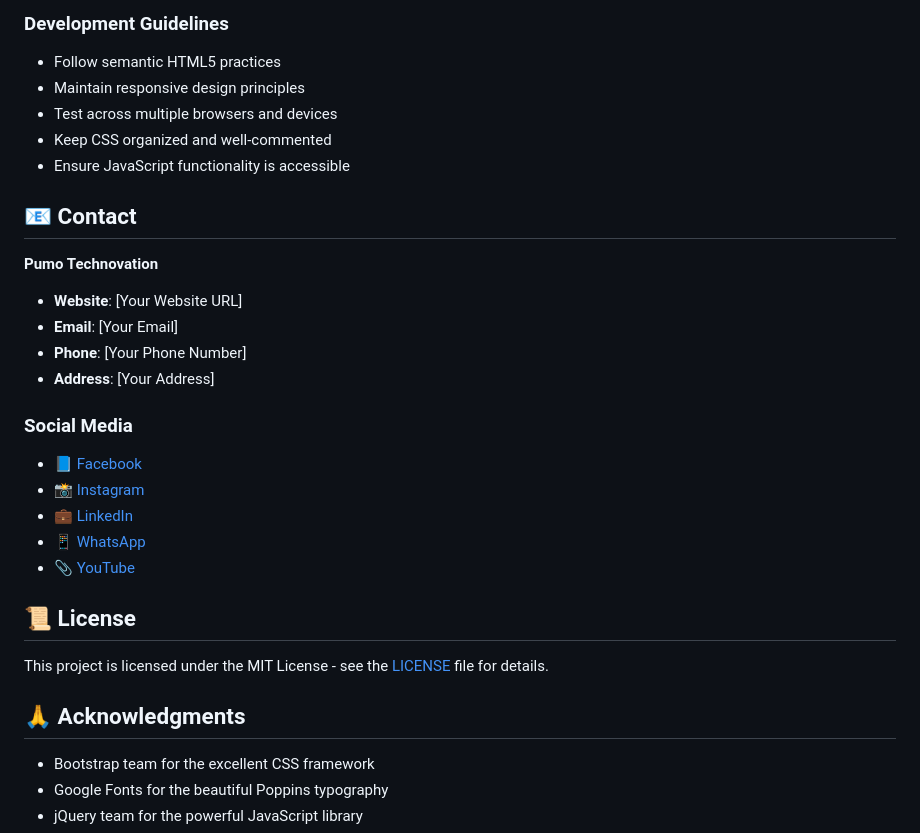
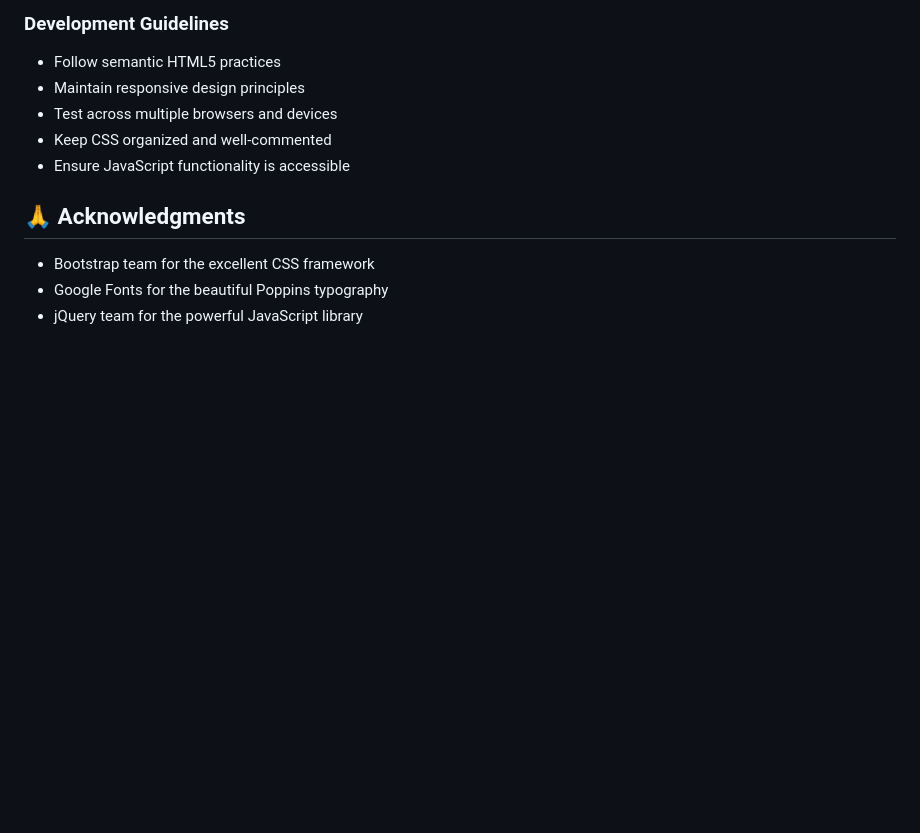
Before and after one commit to navani25/Software-Training-Institute-Website, a Markdown page: README.md, the part around the change. Rendered like a GitHub page; blank space fills up the shorter version.

```diff
--- a/README.md
+++ b/README.md
@@ -147,24 +147,6 @@ We welcome contributions to improve the website! Here's how you can help:
 - Keep CSS organized and well-commented
 - Ensure JavaScript functionality is accessible
 
-## 📧 Contact
-
-**Pumo Technovation**
-- **Website**: [Your Website URL]
-- **Email**: [Your Email]
-- **Phone**: [Your Phone Number]
-- **Address**: [Your Address]
-
-### Social Media
-- 📘 [Facebook](https://facebook.com/pumotechnovation)
-- 📸 [Instagram](https://instagram.com/pumotechnovation)
-- 💼 [LinkedIn](https://linkedin.com/company/pumotechnovation)
-- 📱 [WhatsApp](https://wa.me/yourphonenumber)
-- 📎 [YouTube](https://youtube.com/pumotechnovation)
-
-## 📜 License
-
-This project is licensed under the MIT License - see the [LICENSE](LICENSE) file for details.
 
 ## 🙏 Acknowledgments
 
```
